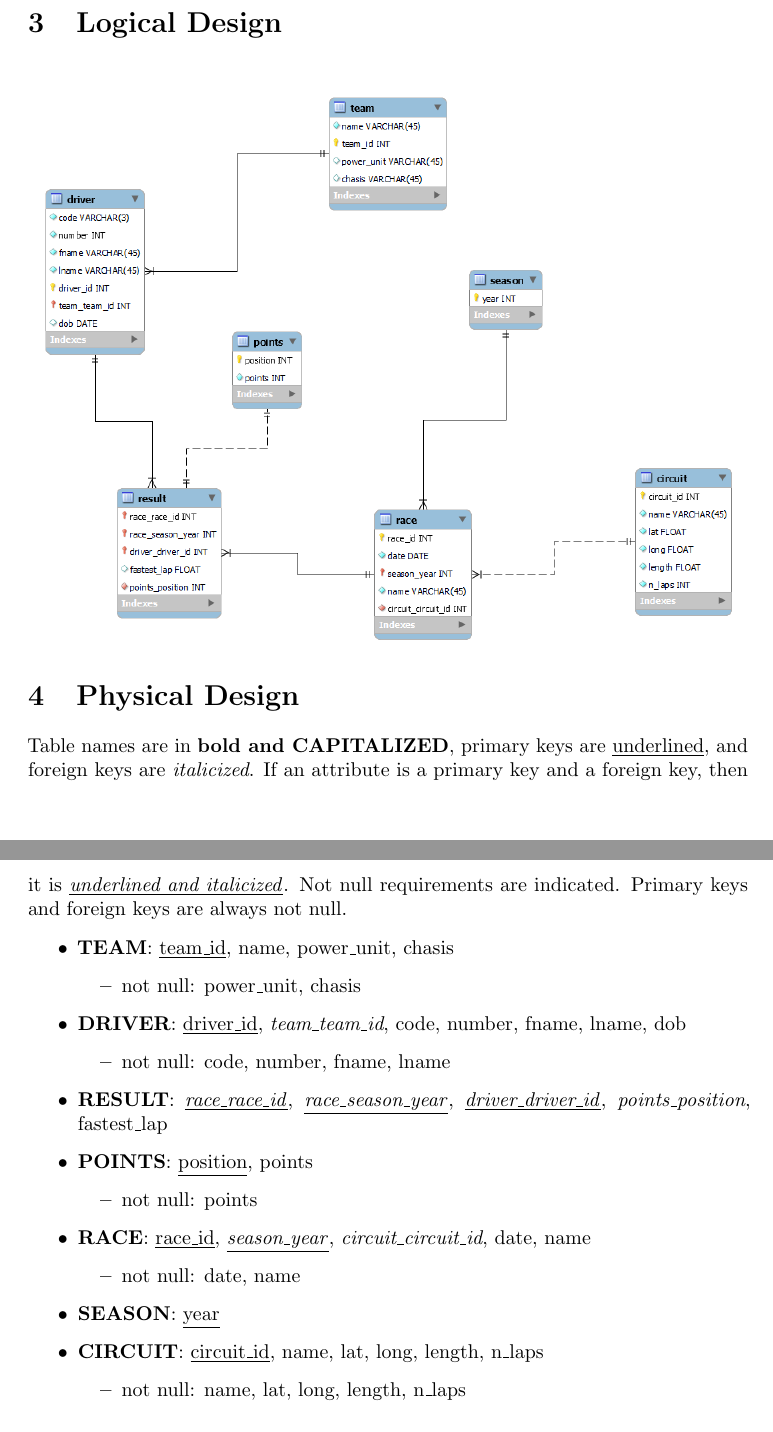
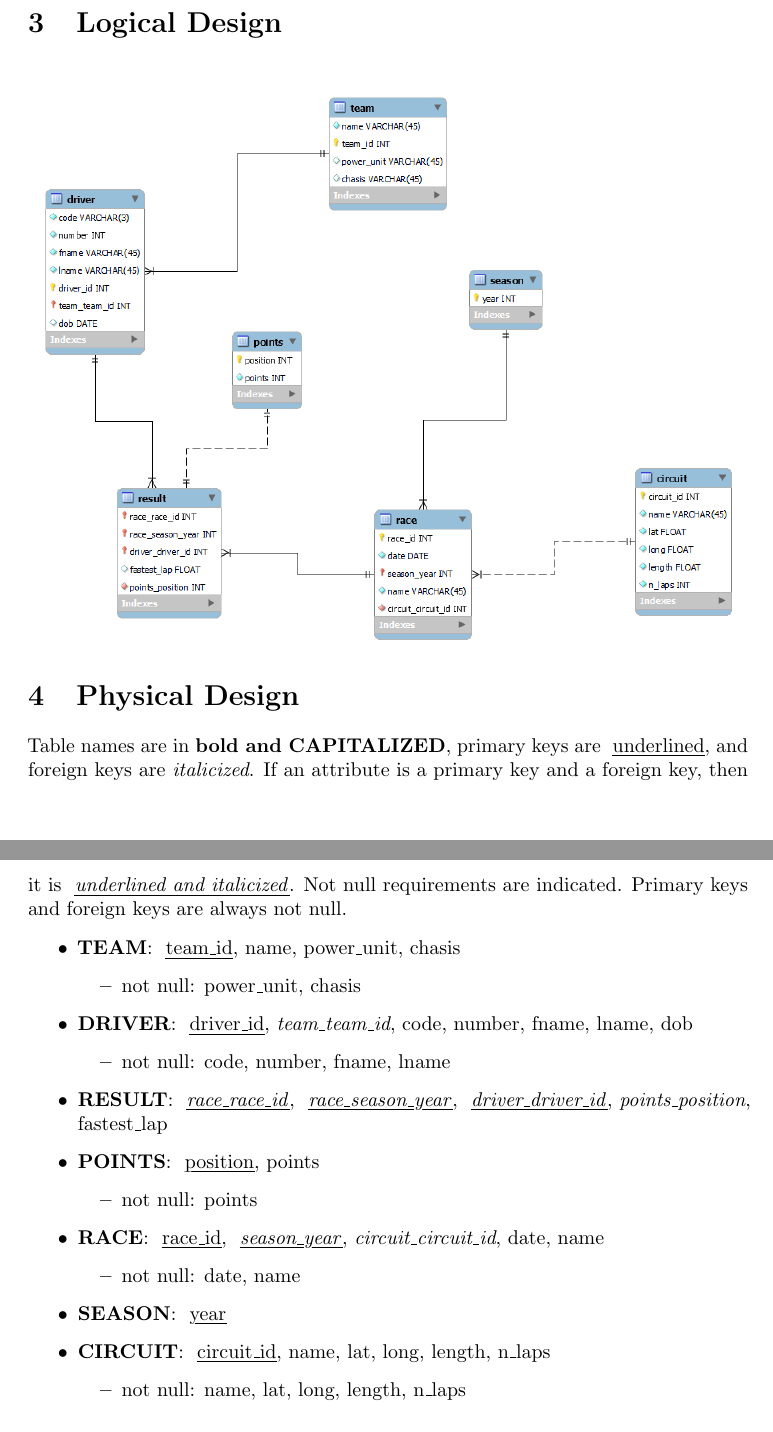
Before and after one commit to zfgo/database_project, a LaTeX document (docs/report.tex): two parts of pages 2 and 3 of 3, joined at a grey line, cut so that both start at the same text. Compiled offline with pdfLaTeX.

Commit message:
update underlines

```diff
--- a/docs/report.tex
+++ b/docs/report.tex
@@ -109,43 +121,43 @@ drivers), and the results of that team over its tenure in F1.
 \section{Physical Design}
 
 Table names are in \textbf{bold and CAPITALIZED}, primary keys are
-\underline{underlined}, and foreign keys are \textit{italicized}. If an
+\myuline{underlined}, and foreign keys are \textit{italicized}. If an
 attribute is a primary key and a foreign key, then it is
-\underline{\textit{underlined and italicized}}. Not
+\myuline{\textit{underlined and italicized}}. Not
 null requirements are indicated. Primary keys and foreign keys are
 always not null.
 
 \begin{itemize}
-    \item \textbf{TEAM}: \underline{team\_id}, name, power\_unit, chasis
+    \item \textbf{TEAM}: \myuline{team\_id}, name, power\_unit, chasis
     \begin{itemize}
         \item not null: power\_unit, chasis
     \end{itemize}
 
-    \item \textbf{DRIVER}: \underline{driver\_id},
+    \item \textbf{DRIVER}: \myuline{driver\_id},
     \textit{team\_team\_id}, code, number, fname, lname, dob
     \begin{itemize}
         \item not null: code, number, fname, lname
     \end{itemize}
 
-    \item \textbf{RESULT}: \underline{\textit{race\_race\_id}},
-    \underline{\textit{race\_season\_year}}, \underline{\textit{driver\_driver\_id}},
+    \item \textbf{RESULT}: \myuline{\textit{race\_race\_id}},
+    \myuline{\textit{race\_season\_year}}, \myuline{\textit{driver\_driver\_id}},
     \textit{points\_position}, fastest\_lap
 
-    \item \textbf{POINTS}: \underline{position}, points
+    \item \textbf{POINTS}: \myuline{position}, points
     \begin{itemize}
         \item not null: points
     \end{itemize}
 
-    \item \textbf{RACE}: \underline{race\_id},
-    \underline{\textit{season\_year}}, \textit{circuit\_circuit\_id},
+    \item \textbf{RACE}: \myuline{race\_id},
+    \myuline{\textit{season\_year}}, \textit{circuit\_circuit\_id},
     date, name
     \begin{itemize}
         \item not null: date, name
     \end{itemize}
 
-    \item \textbf{SEASON}: \underline{year}
+    \item \textbf{SEASON}: \myuline{year}
 
-    \item \textbf{CIRCUIT}: \underline{circuit\_id}, name, lat, long,
+    \item \textbf{CIRCUIT}: \myuline{circuit\_id}, name, lat, long,
     length, n\_laps
     \begin{itemize}
         \item not null: name, lat, long, length, n\_laps
```
Also changed, not shown: docs/report.pdf, docs/report.tex (12 more changed lines).
